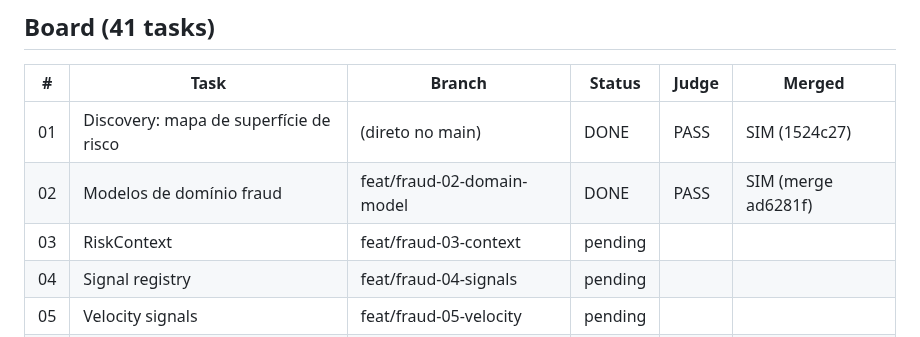
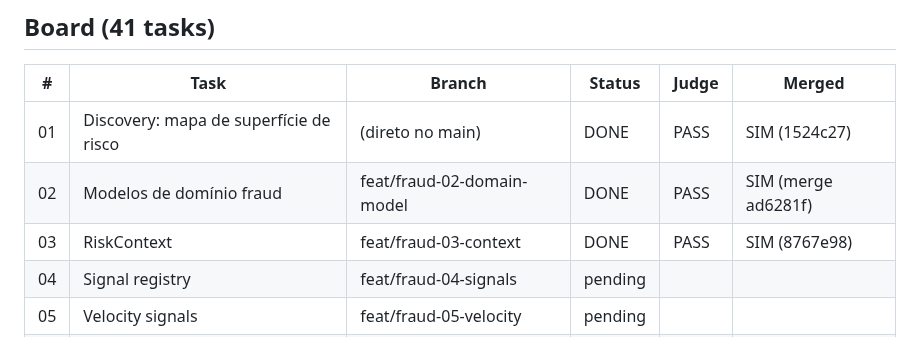
Before and after one commit to gugaucb/bankio, a Markdown page: MEMORY_FRAUD.md, the part around the change. Rendered like a GitHub page.

Commit message:
docs(fraud): task 03 complete

```diff
--- a/MEMORY_FRAUD.md
+++ b/MEMORY_FRAUD.md
@@ -9,7 +9,7 @@ Protocolo: DISCOVER → CRITÉRIOS → BRANCH `feat/fraud-XX-*` → IMPLEMENT
 |---|------|--------|--------|-------|--------|
 | 01 | Discovery: mapa de superfície de risco | (direto no main) | DONE | PASS | SIM (1524c27) |
 | 02 | Modelos de domínio fraud | feat/fraud-02-domain-model | DONE | PASS | SIM (merge ad6281f) |
-| 03 | RiskContext | feat/fraud-03-context | pending | | |
+| 03 | RiskContext | feat/fraud-03-context | DONE | PASS | SIM (8767e98) |
 | 04 | Signal registry | feat/fraud-04-signals | pending | | |
 | 05 | Velocity signals | feat/fraud-05-velocity | pending | | |
 | 06 | Rule engine | feat/fraud-06-rule-engine | pending | | |
```
